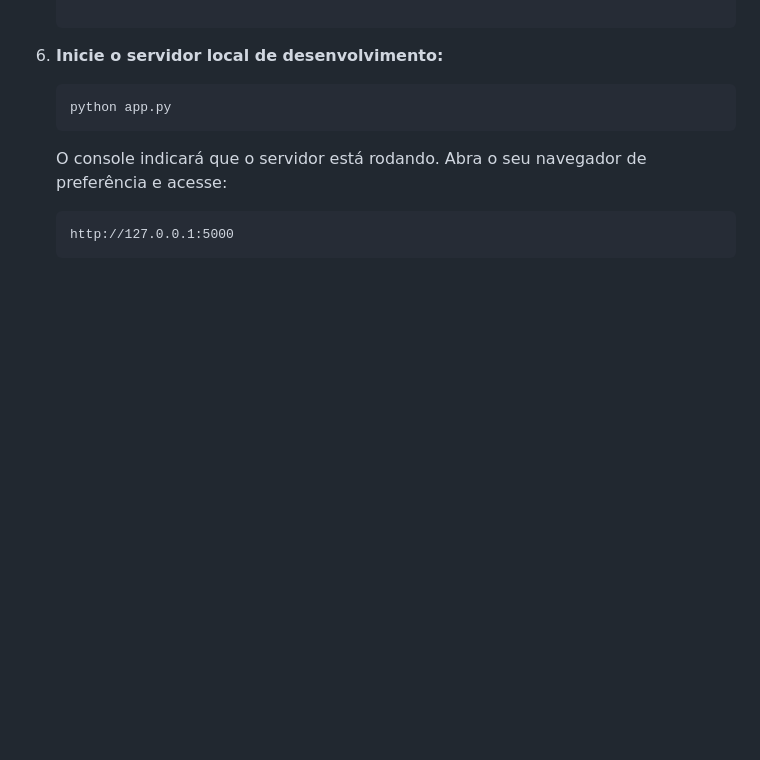
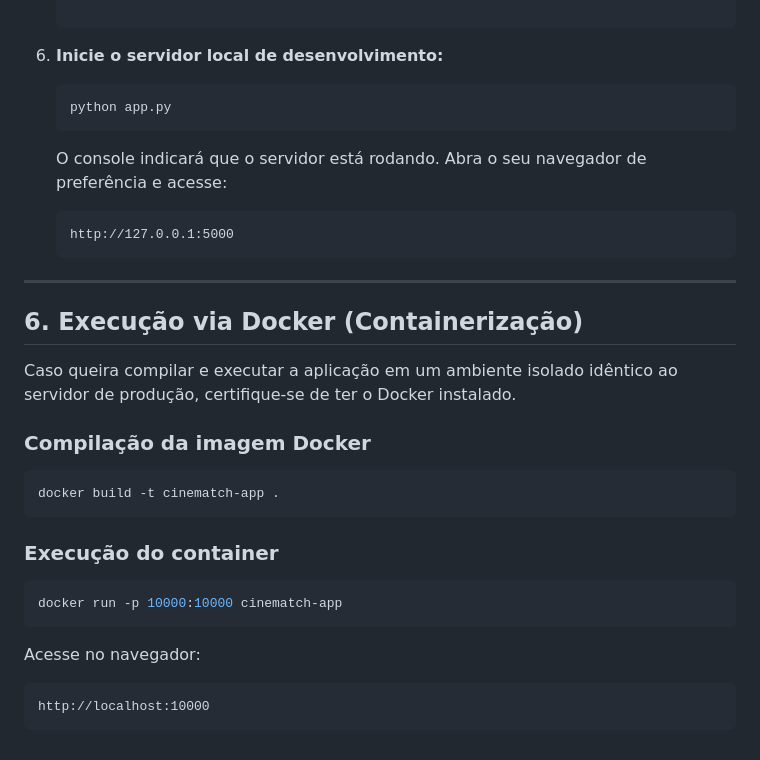
Before and after one commit to CamileXavierMedina/CineMatch, a Markdown page: README.md, the part around the change. Drawn GitHub-style; blank space fills up the shorter version.

````diff
--- a/README.md
+++ b/README.md
@@ -108,3 +108,25 @@ cinematch/
    ```
    http://127.0.0.1:5000
    ```
+---
+## 6. Execução via Docker (Containerização)
+
+Caso queira compilar e executar a aplicação em um ambiente isolado idêntico ao servidor de produção, certifique-se de ter o Docker instalado.
+
+### Compilação da imagem Docker
+
+```bash
+docker build -t cinematch-app .
+```
+
+### Execução do container
+
+```bash
+docker run -p 10000:10000 cinematch-app
+```
+
+Acesse no navegador:
+
+```text
+http://localhost:10000
+```
````
